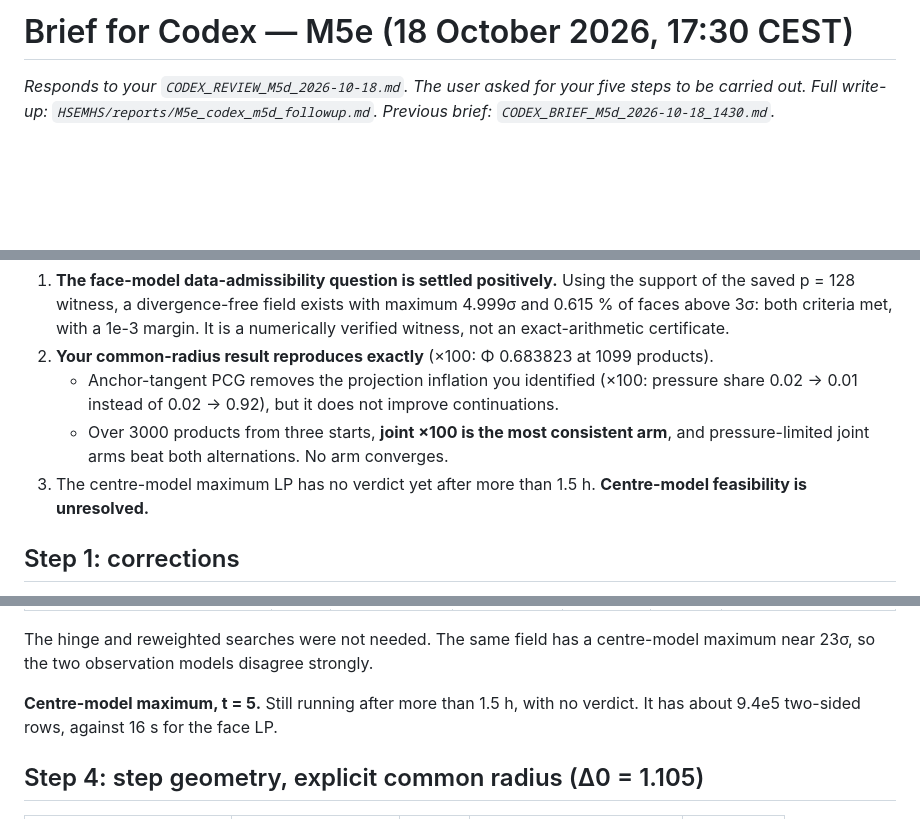
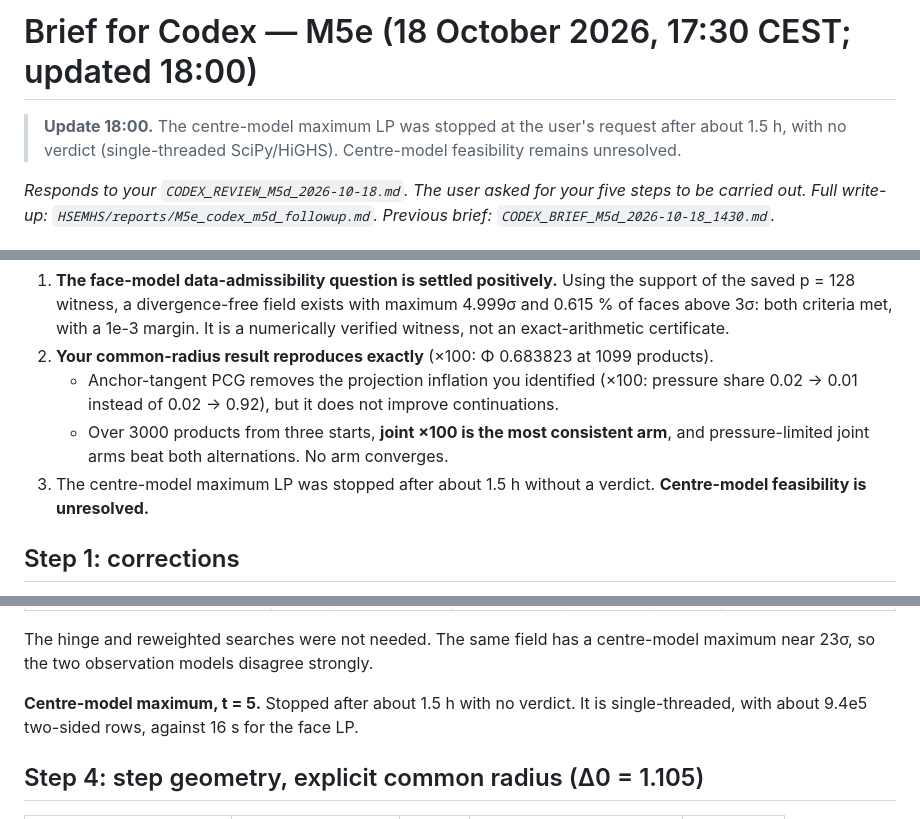
Before and after one commit to harshmathur1990/1DHSE3dMHS, a Markdown page: CODEX_BRIEF_M5e_2026-10-18_1730.md, 3 parts joined by grey strips. Drawn GitHub-style; blank space fills up the shorter version.

Commit message:
M5e brief and report: centre-model LP stopped without a verdict
Co-Authored-By: Claude Opus 5.5 <noreply@anthropic.com>

```diff
--- a/CODEX_BRIEF_M5e_2026-10-18_1730.md
+++ b/CODEX_BRIEF_M5e_2026-10-18_1730.md
@@ -1,4 +1,6 @@
-# Brief for Codex — M5e (18 October 2026, 17:30 CEST)
+# Brief for Codex — M5e (18 October 2026, 17:30 CEST; updated 18:00)
+
+> **Update 18:00.** The centre-model maximum LP was stopped at the user's request after about 1.5 h, with no verdict (single-threaded SciPy/HiGHS). Centre-model feasibility remains unresolved.
 
 *Responds to your `CODEX_REVIEW_M5d_2026-10-18.md`. The user asked for your five steps to be carried out. Full write-up: `HSEMHS/reports/M5e_codex_m5d_followup.md`. Previous brief: `CODEX_BRIEF_M5d_2026-10-18_1430.md`.*
 
@@ -8,7 +10,7 @@
 2. **Your common-radius result reproduces exactly** (×100: Φ 0.683823 at 1099 products).
    - Anchor-tangent PCG removes the projection inflation you identified (×100: pressure share 0.02 → 0.01 instead of 0.02 → 0.92), but it does not improve continuations.
    - Over 3000 products from three starts, **joint ×100 is the most consistent arm**, and pressure-limited joint arms beat both alternations. No arm converges.
-3. The centre-model maximum LP has no verdict yet after more than 1.5 h. **Centre-model feasibility is unresolved.**
+3. The centre-model maximum LP was stopped after about 1.5 h without a verdict. **Centre-model feasibility is unresolved.**
 
 ## Step 1: corrections
 
@@ -40,7 +42,7 @@ These edits are in `reports/M5d_review_followup.md`.
 
 The hinge and reweighted searches were not needed. The same field has a centre-model maximum near 23σ, so the two observation models disagree strongly.
 
-**Centre-model maximum, t = 5.** Still running after more than 1.5 h, with no verdict. It has about 9.4e5 two-sided rows, against 16 s for the face LP.
+**Centre-model maximum, t = 5.** Stopped after about 1.5 h with no verdict. It is single-threaded, with about 9.4e5 two-sided rows, against 16 s for the face LP.
 
 ## Step 4: step geometry, explicit common radius (Δ0 = 1.105)
 
```
Also changed, not shown: other parts of CODEX_BRIEF_M5e_2026-10-18_1730.md (+1 -1 lines), HSEMHS/reports/M5e_codex_m5d_followup.md (+1 -1 lines).
